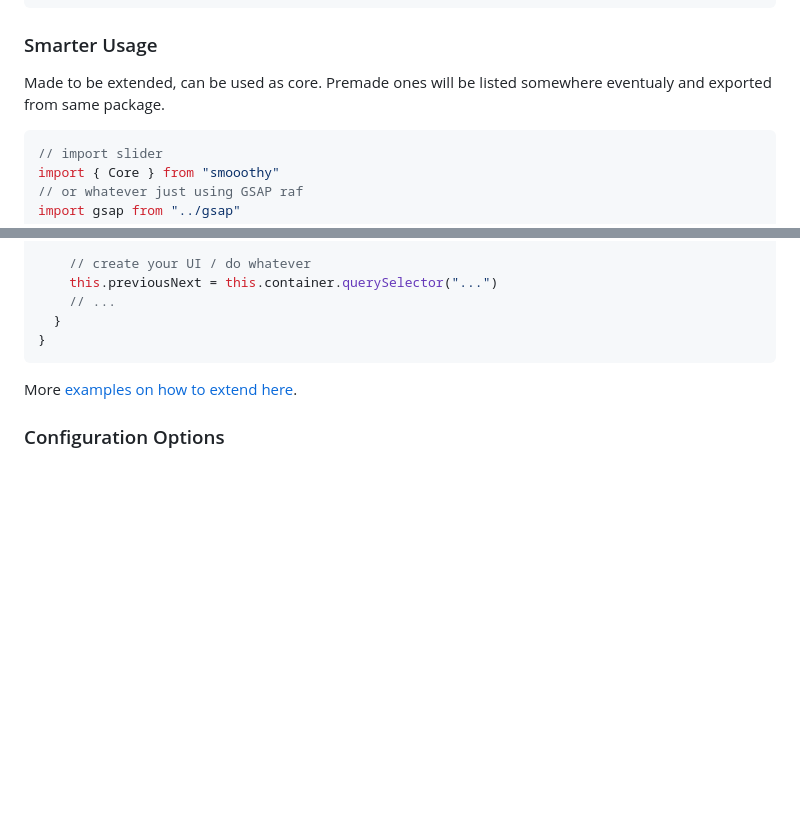
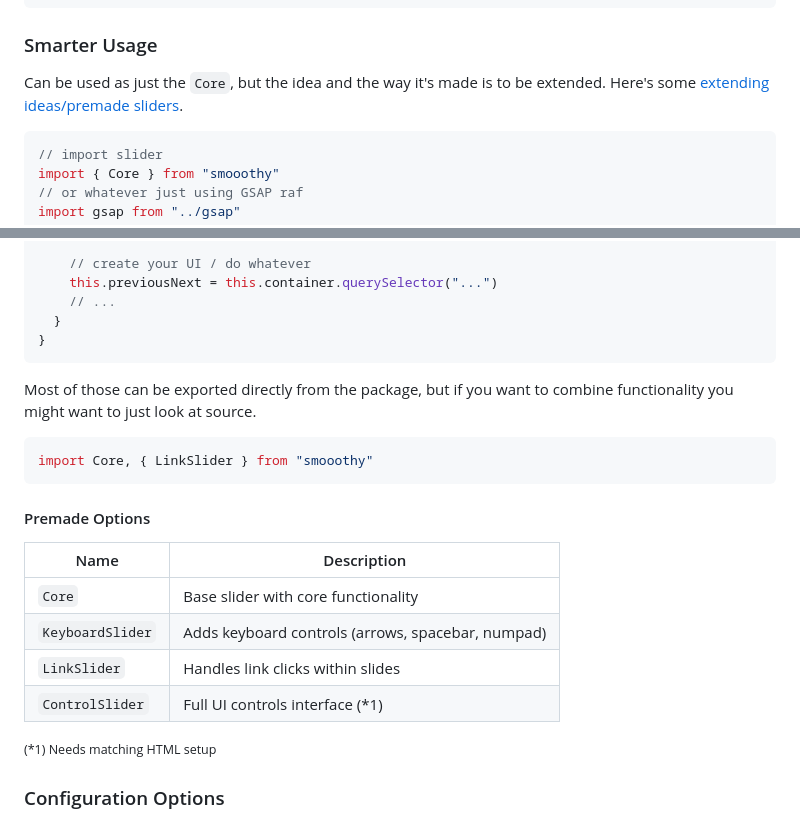
Before and after one commit to vallafederico/smooothy, a Markdown page: readme.md, 2 parts joined by grey strips. GitHub-like rendering; blank space fills up the shorter version.

Commit message:
mroe readme

````diff
--- a/readme.md
+++ b/readme.md
@@ -74,8 +74,7 @@ slider.destroy()
 
 ### Smarter Usage
 
-Made to be extended, can be used as core.
-Premade ones will be listed somewhere eventualy and exported from same package.
+Can be used as just the `Core`, but the idea and the way it's made is to be extended. Here's some [extending ideas/premade sliders](/docs/extend.md).
 
 ```js
 // import slider
@@ -99,7 +98,23 @@ export class Slider extends Core {
 }
 ```
 
-More [examples on how to extend here](/docs/extend.md).
+Most of those can be exported directly from the package, but if you want to combine functionality you might want to just look at source.
+
+```js
+import Core, { LinkSlider } from "smooothy"
+```
+
+#### Premade Options
+| Name | Description |
+|------|-------------|
+| `Core` | Base slider with core functionality |
+| `KeyboardSlider` | Adds keyboard controls (arrows, spacebar, numpad) |
+| `LinkSlider` | Handles link clicks within slides |
+| `ControlSlider` | Full UI controls interface (*1) |
+
+
+<small>(*1) Needs matching HTML setup</small>
+
 
 ### Configuration Options
 
````
